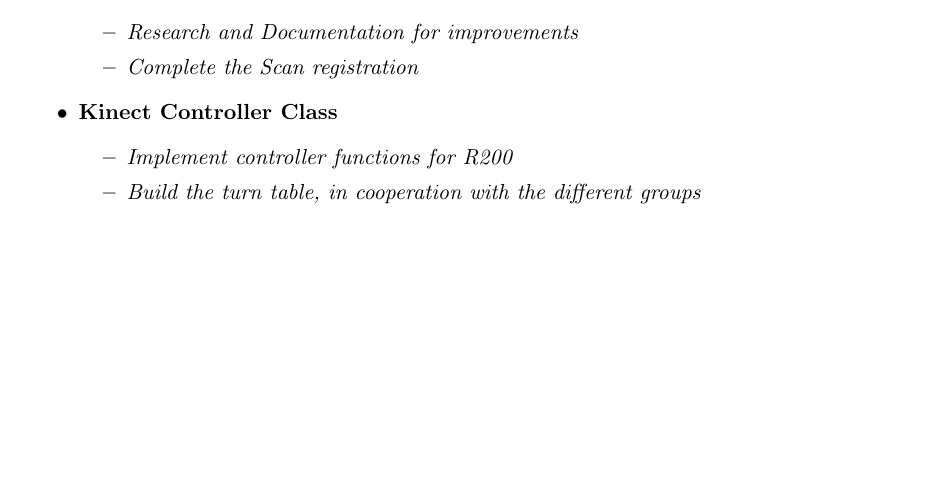
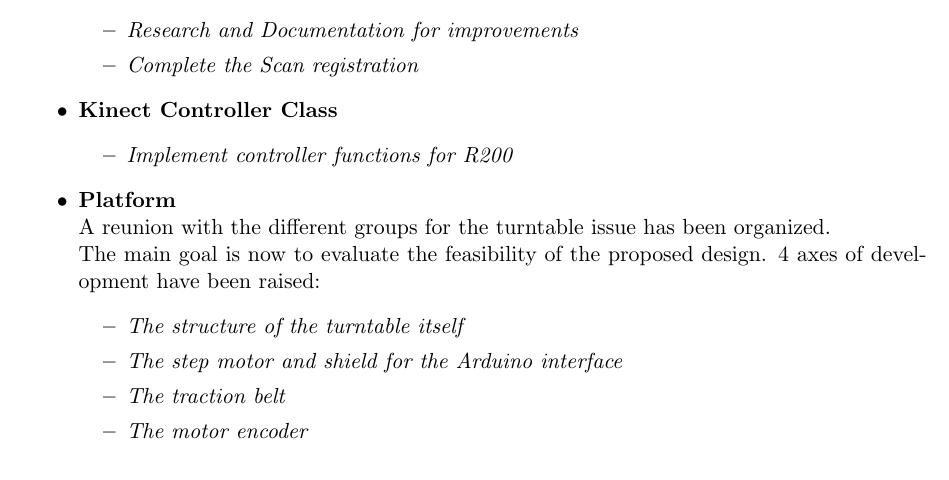
Before and after one commit to umaatgithub/3D-KORN, a LaTeX document (Weekly-Reports/3D-KORNProjectWeeklyReport-20-11-2016/3D-KORNProjectWeeklyReport(20-11-2016).tex): part of page 2 of 2 before the commit and part of page 2 of 3 after it, cut so that both start at the same text, the shorter picture padded with empty space. Compiled offline with pdfLaTeX.

Commit message:
Add files via upload

```diff
--- a/Weekly-Reports/3D-KORNProjectWeeklyReport-20-11-2016/3D-KORNProjectWeeklyReport(20-11-2016).tex
+++ b/Weekly-Reports/3D-KORNProjectWeeklyReport-20-11-2016/3D-KORNProjectWeeklyReport(20-11-2016).tex
@@ -120,7 +120,16 @@
 \item \textbf{Kinect Controller Class}
 \begin{itemize}
 \item \textit{Implement controller functions for R200}
-\item \textit{Build the turn table, in cooperation with the different groups}
+\end{itemize}
+
+\item \textbf{Platform}\\
+A reunion with the different groups for the turntable issue has been organized.\\
+The main goal is now to evaluate the feasibility of the proposed design. 4 axes of development have been raised:
+\begin{itemize}
+\item \textit{The structure of the turntable itself}
+\item \textit{The step motor and shield for the Arduino interface}
+\item \textit{The traction belt}
+\item \textit{The motor encoder}
 \end{itemize}
 
 
```
Also changed, not shown: Weekly-Reports/3D-KORNProjectWeeklyReport-20-11-2016/3D-KORNProjectWeeklyReport(20-11-2016).pdf.
